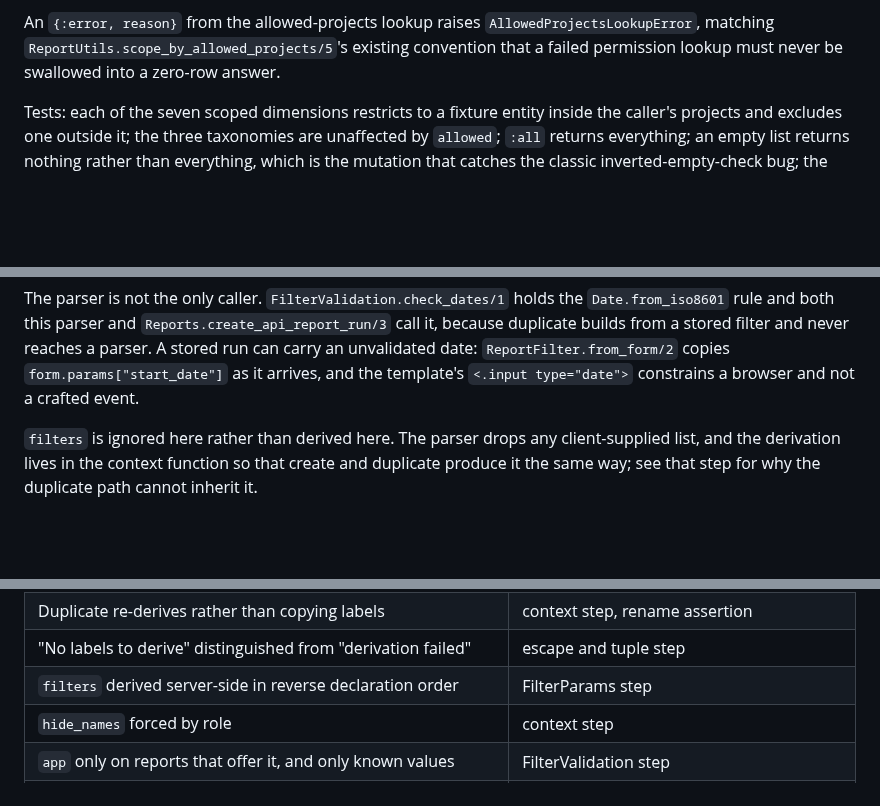
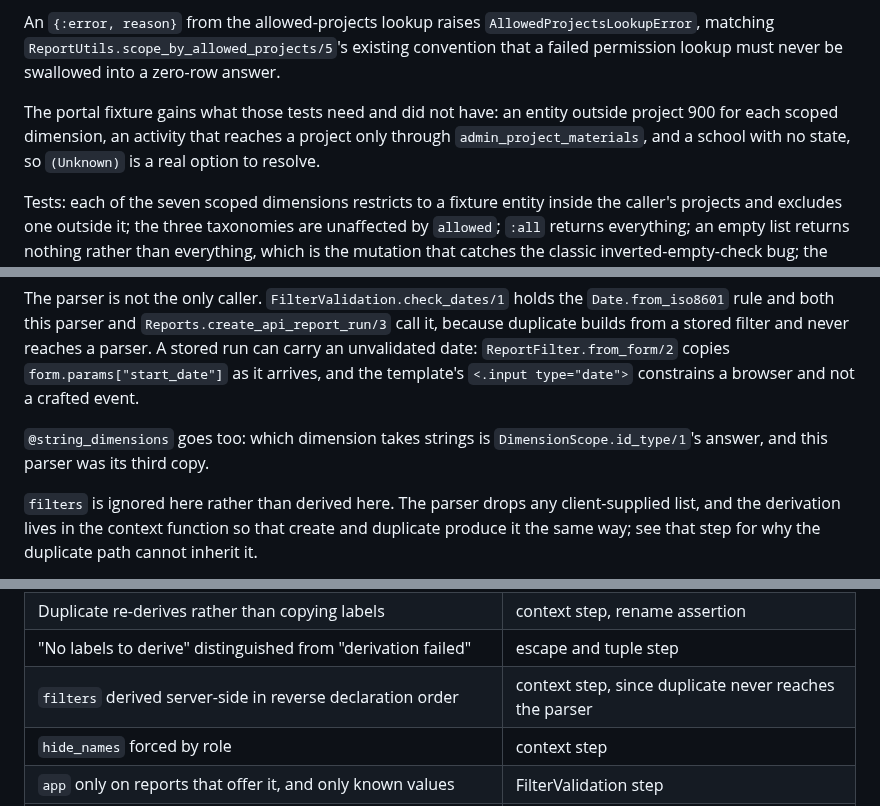
Before and after one commit to concord-consortium/report-service, a Markdown page: specs/REPORT-93-create-and-duplicate-report-runs/implementation.md, 3 parts joined by grey strips. Rendered like a GitHub page; blank space fills up the shorter version.

```diff
--- a/specs/REPORT-93-create-and-duplicate-report-runs/implementation.md
+++ b/specs/REPORT-93-create-and-duplicate-report-runs/implementation.md
@@ -154,6 +154,8 @@ The module deliberately does **not** expose the cascade. Membership is against t
 The `Enum.member?(country, -1)` branches in `DetailedMetricsBySchoolReport` (`detailed_metrics_by_school_report.ex:57-67`) and `SummaryMetricsBySubjectAreaReport` (`summary_metrics_by_subject_area_report.ex:112`) are deleted here, because this module states what a country id is and `-1` is not one. Verified it never was: the `:country` option query has projected `portal_countries.id` since `89aad07` added the reports and the filter in one commit, with the `COALESCE` on the label only, so no form submission or option response could ever have produced it.
 
 An `{:error, reason}` from the allowed-projects lookup raises `AllowedProjectsLookupError`, matching `ReportUtils.scope_by_allowed_projects/5`'s existing convention that a failed permission lookup must never be swallowed into a zero-row answer.
+
+The portal fixture gains what those tests need and did not have: an entity outside project 900 for each scoped dimension, an activity that reaches a project only through `admin_project_materials`, and a school with no state, so `(Unknown)` is a real option to resolve.
 
 Tests: each of the seven scoped dimensions restricts to a fixture entity inside the caller's projects and excludes one outside it; the three taxonomies are unaffected by `allowed`; `:all` returns everything; an empty list returns nothing rather than everything, which is the mutation that catches the classic inverted-empty-check bug; the assignment disjunction admits an activity reachable only through `admin_project_materials`, which a conjunction would drop; every dimension's id expression is byte-identical to the one `ReportFilterQuery` builds its options with, which is the assertion that fails if the two ever drift apart again.
 
@@ -316,6 +318,8 @@ Verified before writing this step: with `app` and `hide_names` parsed into the s
 This tightens the filter-options endpoint too, which accepts anything there today and ignores it. That is a behavior change to a shipped endpoint and is deliberate: a caller sending a malformed date to `filter-options` and the same date to `create` should not be told it is fine by one and rejected by the other.
 
 The parser is not the only caller. `FilterValidation.check_dates/1` holds the `Date.from_iso8601` rule and both this parser and `Reports.create_api_report_run/3` call it, because duplicate builds from a stored filter and never reaches a parser. A stored run can carry an unvalidated date: `ReportFilter.from_form/2` copies `form.params["start_date"]` as it arrives, and the template's `<.input type="date">` constrains a browser and not a crafted event.
+
+`@string_dimensions` goes too: which dimension takes strings is `DimensionScope.id_type/1`'s answer, and this parser was its third copy.
 
 `filters` is ignored here rather than derived here. The parser drops any client-supplied list, and the derivation lives in the context function so that create and duplicate produce it the same way; see that step for why the duplicate path cannot inherit it.
 
@@ -663,7 +672,7 @@ Every requirement in `requirements.md`, and the step that implements it. Checked
 | `report_filter_values` always server-derived, never accepted | context step |
 | Duplicate re-derives rather than copying labels | context step, rename assertion |
 | "No labels to derive" distinguished from "derivation failed" | escape and tuple step |
-| `filters` derived server-side in reverse declaration order | FilterParams step |
+| `filters` derived server-side in reverse declaration order | context step, since duplicate never reaches the parser |
 | `hide_names` forced by role | context step |
 | `app` only on reports that offer it, and only known values | FilterValidation step |
 | A dimension the report does not offer is a client error | FilterValidation step |
```
Also changed, not shown: other parts of specs/REPORT-93-create-and-duplicate-report-runs/implementation.md (+13 -8 lines), specs/REPORT-92-filter-option-discovery-api.md (+0 -1 lines).
